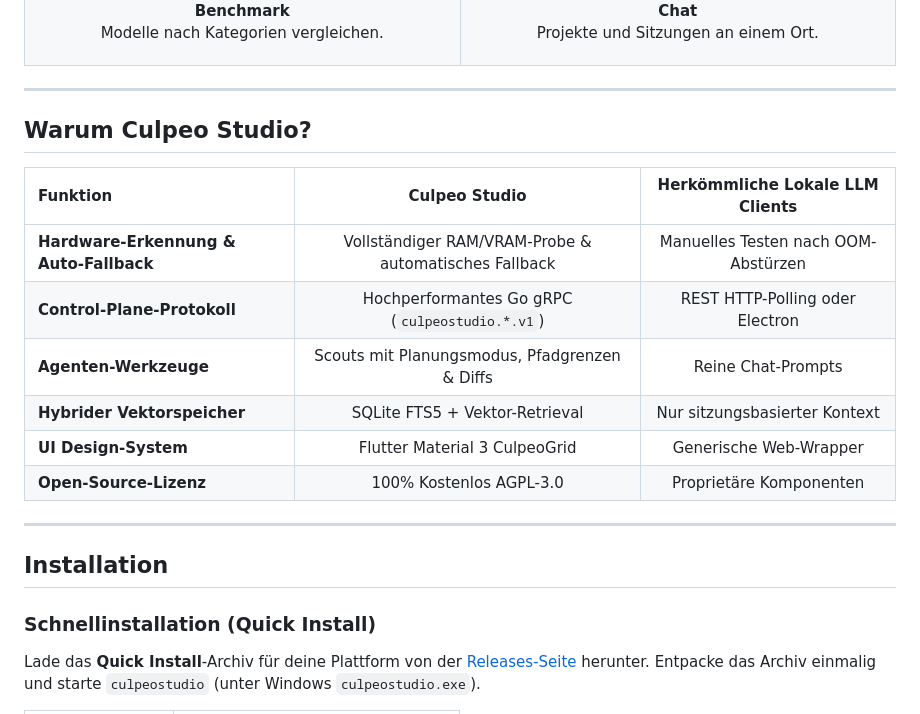
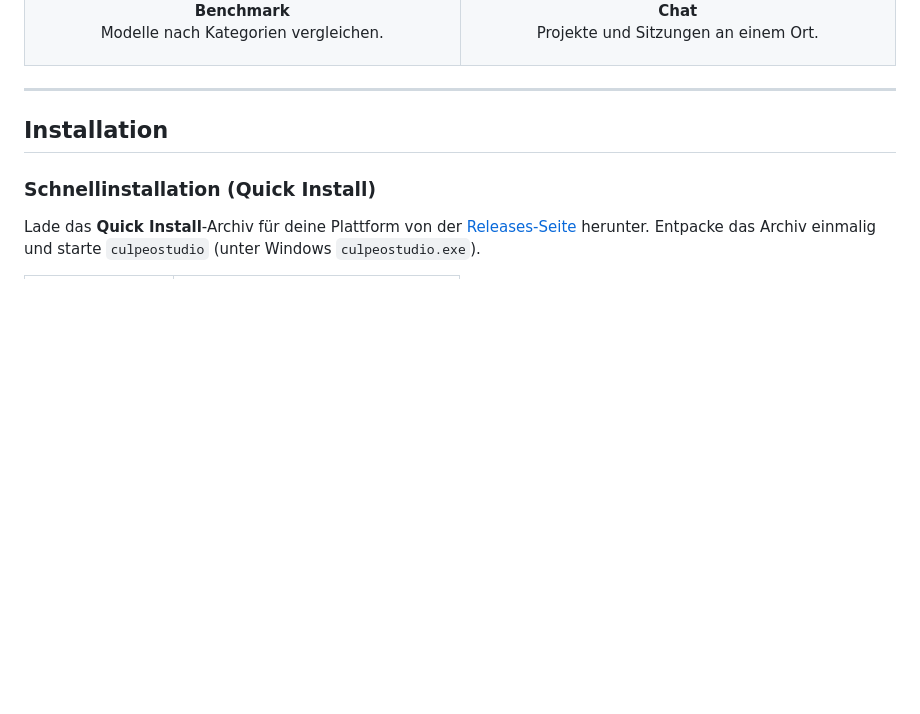
Before and after one commit to culpeostudio/Culpeostudio, a Markdown page: de/README.md, the part around the change. Drawn GitHub-style; blank space fills up the shorter version.

```diff
--- a/de/README.md
+++ b/de/README.md
@@ -110,19 +110,6 @@ Das Projekt befindet sich noch in Phase 1 Beta. Die wichtigsten Abläufe funktio
 
 ---
 
-## Warum Culpeo Studio?
-
-| Funktion | Culpeo Studio | Herkömmliche Lokale LLM Clients |
-|:---|:---:|:---:|
-| **Hardware-Erkennung & Auto-Fallback** | Vollständiger RAM/VRAM-Probe & automatisches Fallback | Manuelles Testen nach OOM-Abstürzen |
-| **Control-Plane-Protokoll** | Hochperformantes Go gRPC (`culpeostudio.*.v1`) | REST HTTP-Polling oder Electron |
-| **Agenten-Werkzeuge** | Scouts mit Planungsmodus, Pfadgrenzen & Diffs | Reine Chat-Prompts |
-| **Hybrider Vektorspeicher** | SQLite FTS5 + Vektor-Retrieval | Nur sitzungsbasierter Kontext |
-| **UI Design-System** | Flutter Material 3 CulpeoGrid | Generische Web-Wrapper |
-| **Open-Source-Lizenz** | 100% Kostenlos AGPL-3.0 | Proprietäre Komponenten |
-
----
-
 ## Installation
 
 ### Schnellinstallation (Quick Install)
```
Also changed, not shown: README.md (+0 -13 lines).
